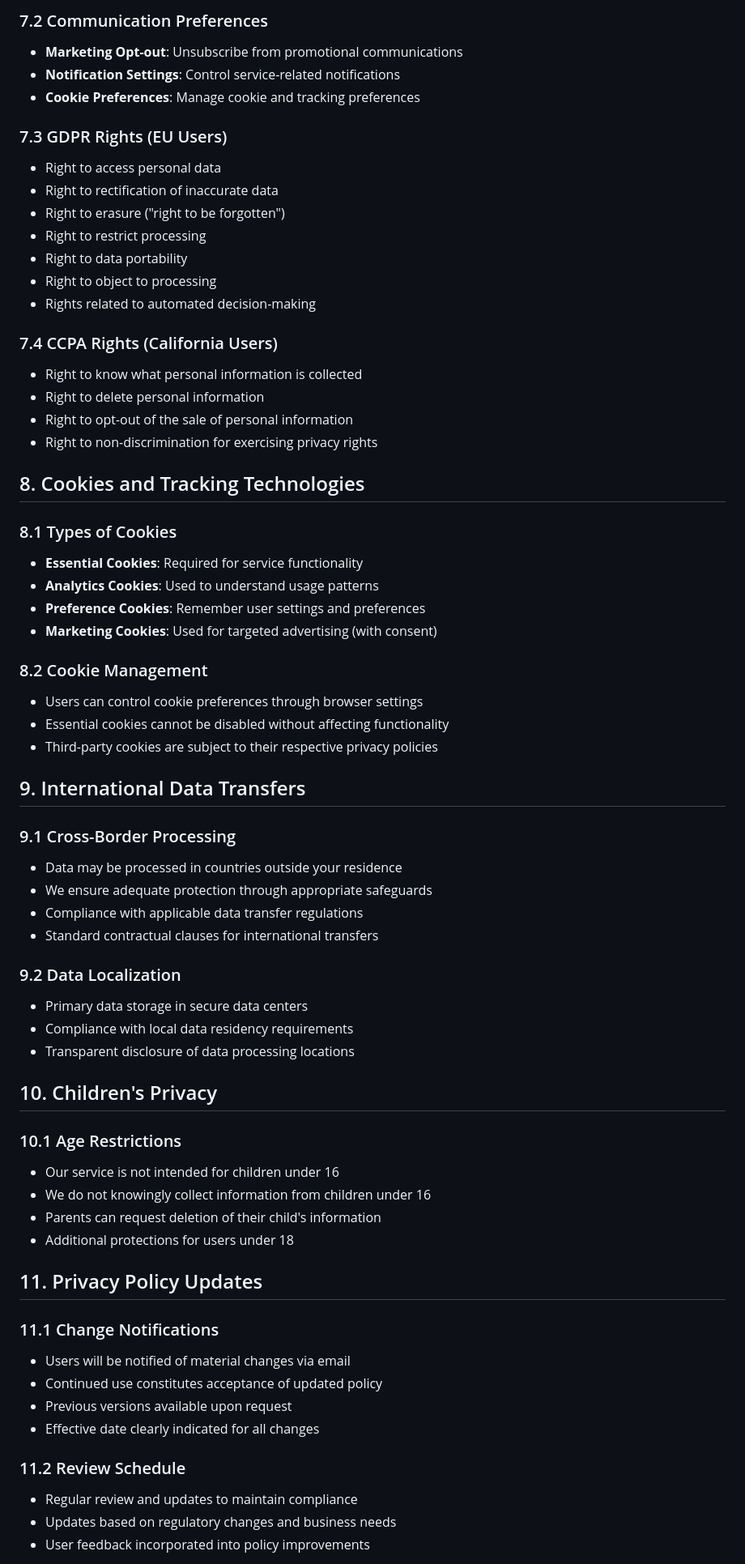
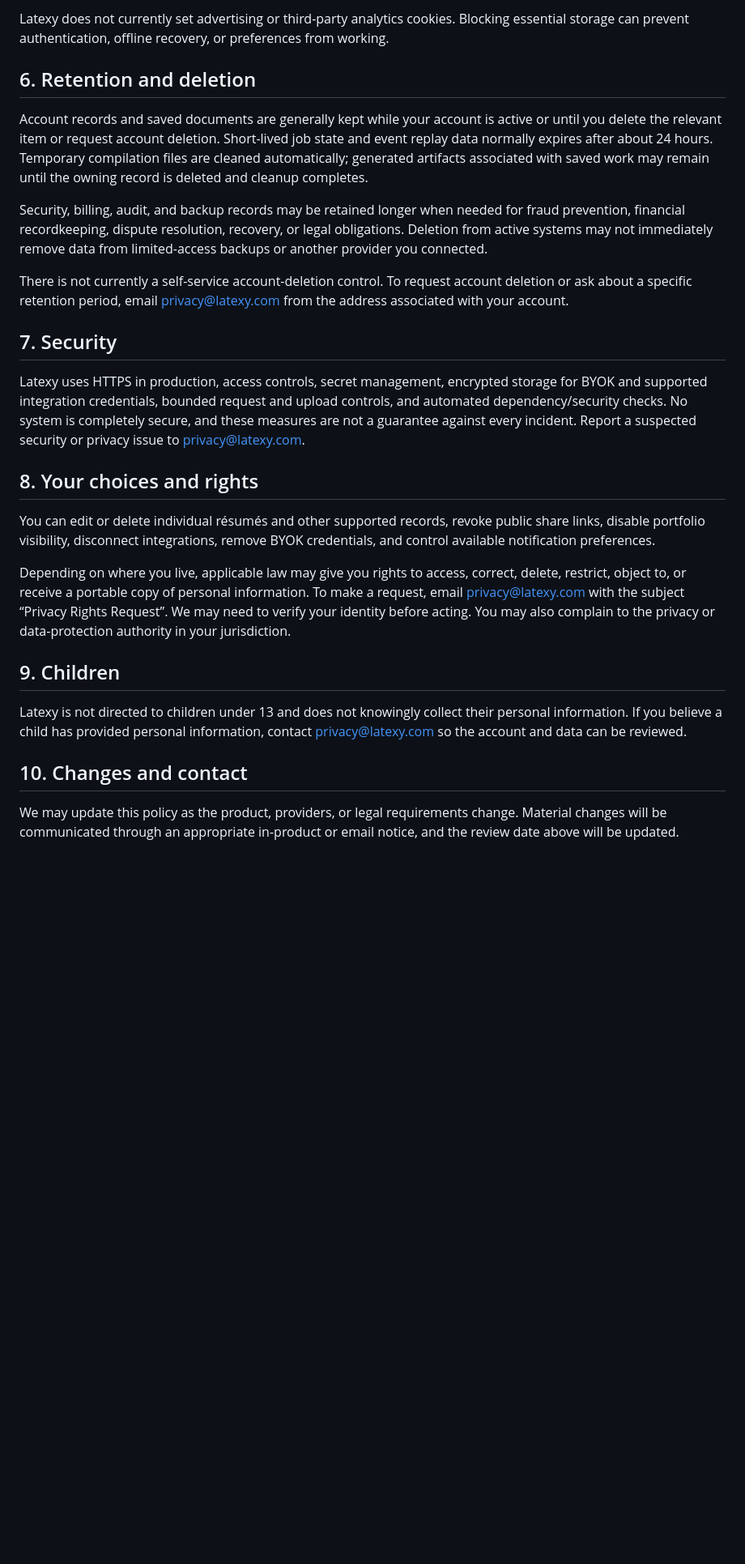
Before and after one commit to sanskarpan/Latexy, a Markdown page: legal/privacy-policy.md, the part around one of its changes. Shown at 81% size. Rendered like a GitHub page; blank space fills up the shorter version.

```diff
--- a/legal/privacy-policy.md
+++ b/legal/privacy-policy.md
@@ -128,68 +109,56 @@ Latexy ("we," "our," or "us") is committed to protecting your privacy. This Priv
 
-### 7.2 Communication Preferences
-- **Marketing Opt-out**: Unsubscribe from promotional communications
-- **Notification Settings**: Control service-related notifications
-- **Cookie Preferences**: Manage cookie and tracking preferences
+Latexy does not currently set advertising or third-party analytics cookies.
+Blocking essential storage can prevent authentication, offline recovery, or
+preferences from working.
 
-### 7.3 GDPR Rights (EU Users)
-- Right to access personal data
-- Right to rectification of inaccurate data
-- Right to erasure ("right to be forgotten")
-- Right to restrict processing
-- Right to data portability
-- Right to object to processing
-- Rights related to automated decision-making
+## 6. Retention and deletion
 
-### 7.4 CCPA Rights (California Users)
-- Right to know what personal information is collected
-- Right to delete personal information
-- Right to opt-out of the sale of personal information
-- Right to non-discrimination for exercising privacy rights
+Account records and saved documents are generally kept while your account is
+active or until you delete the relevant item or request account deletion.
+Short-lived job state and event replay data normally expires after about 24
+hours. Temporary compilation files are cleaned automatically; generated
+artifacts associated with saved work may remain until the owning record is
+deleted and cleanup completes.
 
-## 8. Cookies and Tracking Technologies
+Security, billing, audit, and backup records may be retained longer when needed
+for fraud prevention, financial recordkeeping, dispute resolution, recovery, or
+legal obligations. Deletion from active systems may not immediately remove data
+from limited-access backups or another provider you connected.
 
-### 8.1 Types of Cookies
-- **Essential Cookies**: Required for service functionality
-- **Analytics Cookies**: Used to understand usage patterns
-- **Preference Cookies**: Remember user settings and preferences
-- **Marketing Cookies**: Used for targeted advertising (with consent)
+There is not currently a self-service account-deletion control. To request
+account deletion or ask about a specific retention period, email
+privacy@latexy.com from the address associated with your account.
 
-### 8.2 Cookie Management
-- Users can control cookie preferences through browser settings
-- Essential cookies cannot be disabled without affecting functionality
-- Third-party cookies are subject to their respective privacy policies
+## 7. Security
 
-## 9. International Data Transfers
+Latexy uses HTTPS in production, access controls, secret management, encrypted
+storage for BYOK and supported integration credentials, bounded request and
+upload controls, and automated dependency/security checks. No system is
+completely secure, and these measures are not a guarantee against every
+incident. Report a suspected security or privacy issue to privacy@latexy.com.
 
-### 9.1 Cross-Border Processing
-- Data may be processed in countries outside your residence
-- We ensure adequate protection through appropriate safeguards
-- Compliance with applicable data transfer regulations
-- Standard contractual clauses for international transfers
+## 8. Your choices and rights
 
-### 9.2 Data Localization
-- Primary data storage in secure data centers
-- Compliance with local data residency requirements
-- Transparent disclosure of data processing locations
+You can edit or delete individual résumés and other supported records, revoke
+public share links, disable portfolio visibility, disconnect integrations,
+remove BYOK credentials, and control available notification preferences.
 
-## 10. Children's Privacy
+Depending on where you live, applicable law may give you rights to access,
+correct, delete, restrict, object to, or receive a portable copy of personal
+information. To make a request, email privacy@latexy.com with the subject
+“Privacy Rights Request”. We may need to verify your identity before acting.
+You may also complain to the privacy or data-protection authority in your
+jurisdiction.
 
-### 10.1 Age Restrictions
-- Our service is not intended for children under 16
-- We do not knowingly collect information from children under 16
-- Parents can request deletion of their child's information
-- Additional protections for users under 18
+## 9. Children
 
-## 11. Privacy Policy Updates
+Latexy is not directed to children under 13 and does not knowingly collect their
+personal information. If you believe a child has provided personal information,
+contact privacy@latexy.com so the account and data can be reviewed.
 
-### 11.1 Change Notifications
-- Users will be notified of material changes via email
-- Continued use constitutes acceptance of updated policy
-- Previous versions available upon request
-- Effective date clearly indicated for all changes
+## 10. Changes and contact
 
-### 11.2 Review Schedule
-- Regular review and updates to maintain compliance
-- Updates based on regulatory changes and business needs
-- User feedback incorporated into policy improvements
+We may update this policy as the product, providers, or legal requirements
+change. Material changes will be communicated through an appropriate in-product
+or email notice, and the review date above will be updated.
 
```
Also changed, not shown: other parts of legal/privacy-policy.md (+82 -140 lines).
